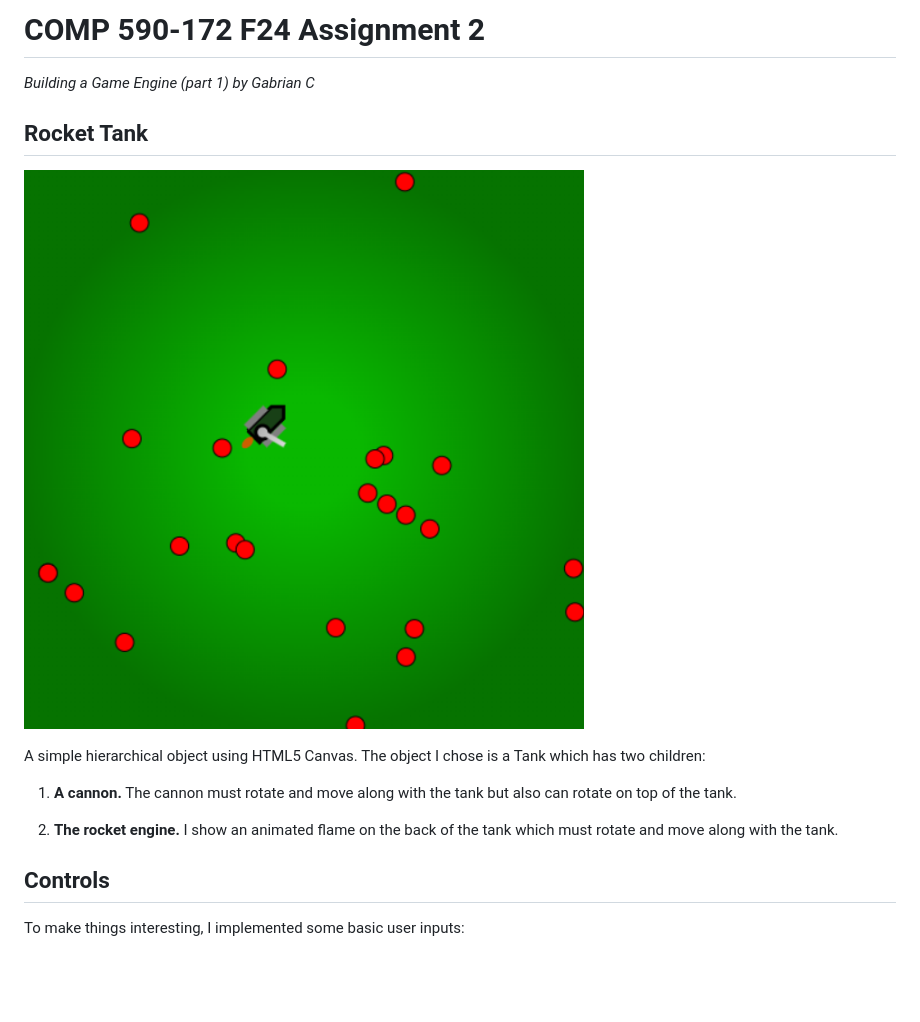
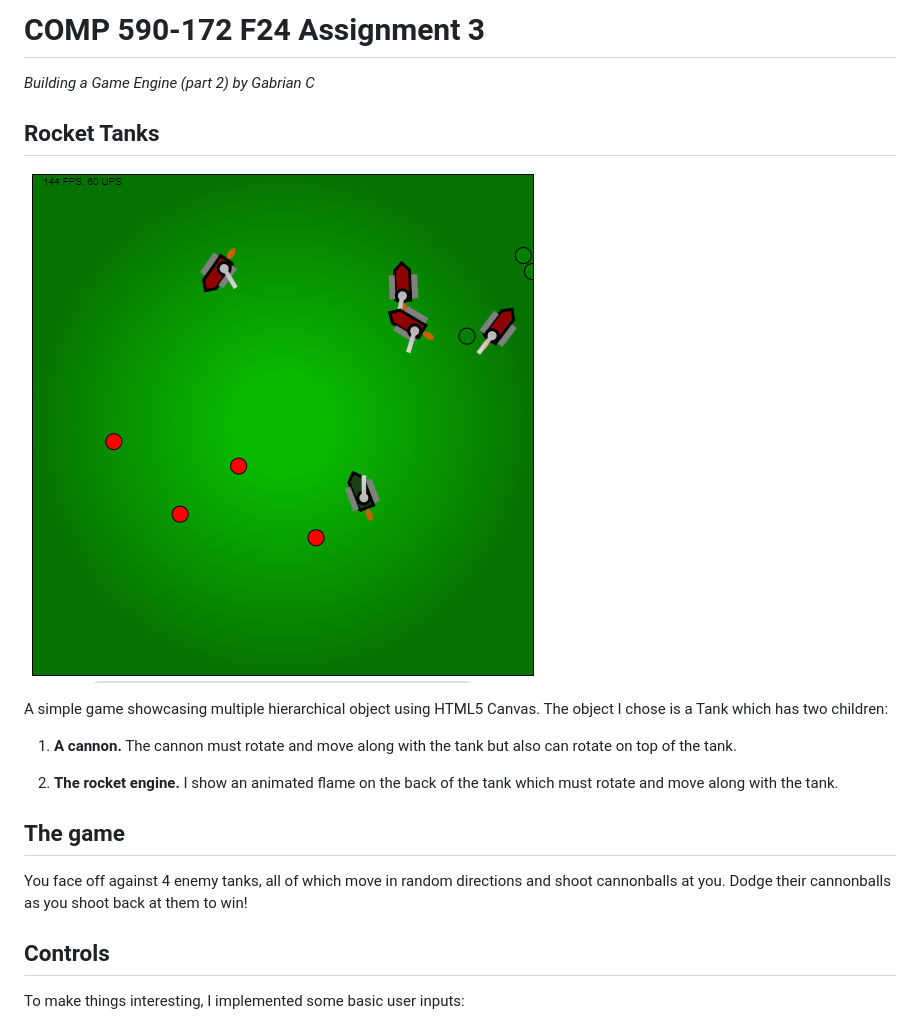
Before and after one commit to gchuaunc/comp590-a3, a Markdown page: README.md, the part around the change printed below. Drawn GitHub-style; pictures changed too: screenshot.png; blank space fills up the shorter version.

Commit message:
docs: update screenshot and readme

```diff
--- a/README.md
+++ b/README.md
@@ -1,6 +1,6 @@
-# COMP 590-172 F24 Assignment 2
+# COMP 590-172 F24 Assignment 3
 
-*Building a Game Engine (part 1) by Gabrian C*
+*Building a Game Engine (part 2) by Gabrian C*
 
-## Rocket Tank
+## Rocket Tanks
 
@@ -8,9 +8,13 @@
 
-A simple hierarchical object using HTML5 Canvas. The object I chose is a Tank which has two children:
+A simple game showcasing multiple hierarchical object using HTML5 Canvas. The object I chose is a Tank which has two children:
 
 1. **A cannon.** The cannon must rotate and move along with the tank but also can rotate on top of the tank.
 
 2. **The rocket engine.** I show an animated flame on the back of the tank which must rotate and move along with the tank.
+
+## The game
+
+You face off against 4 enemy tanks, all of which move in random directions and shoot cannonballs at you. Dodge their cannonballs as you shoot back at them to win!
 
 ## Controls
 
```
Also changed, not shown: other parts of README.md (+1 -1 lines).
